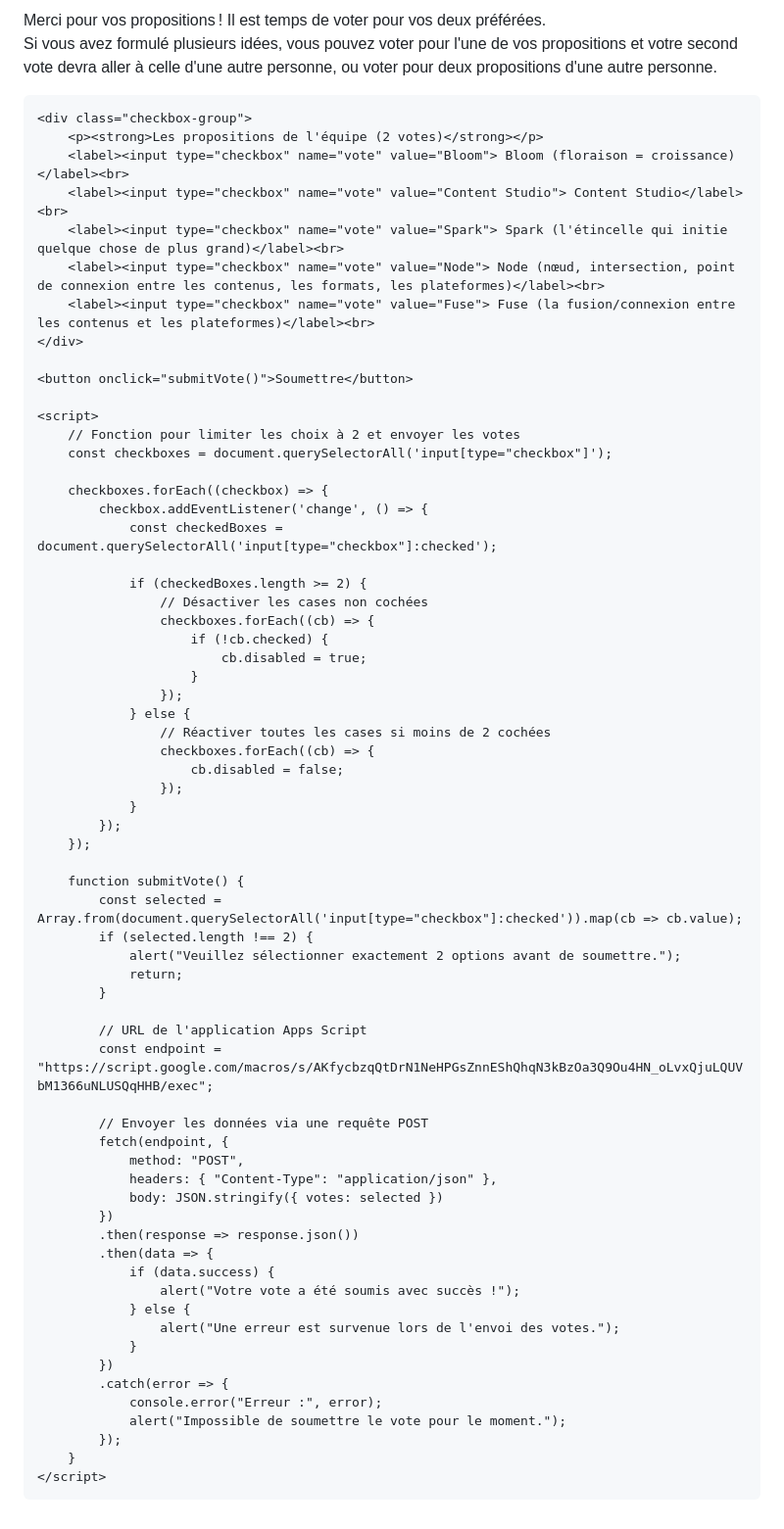
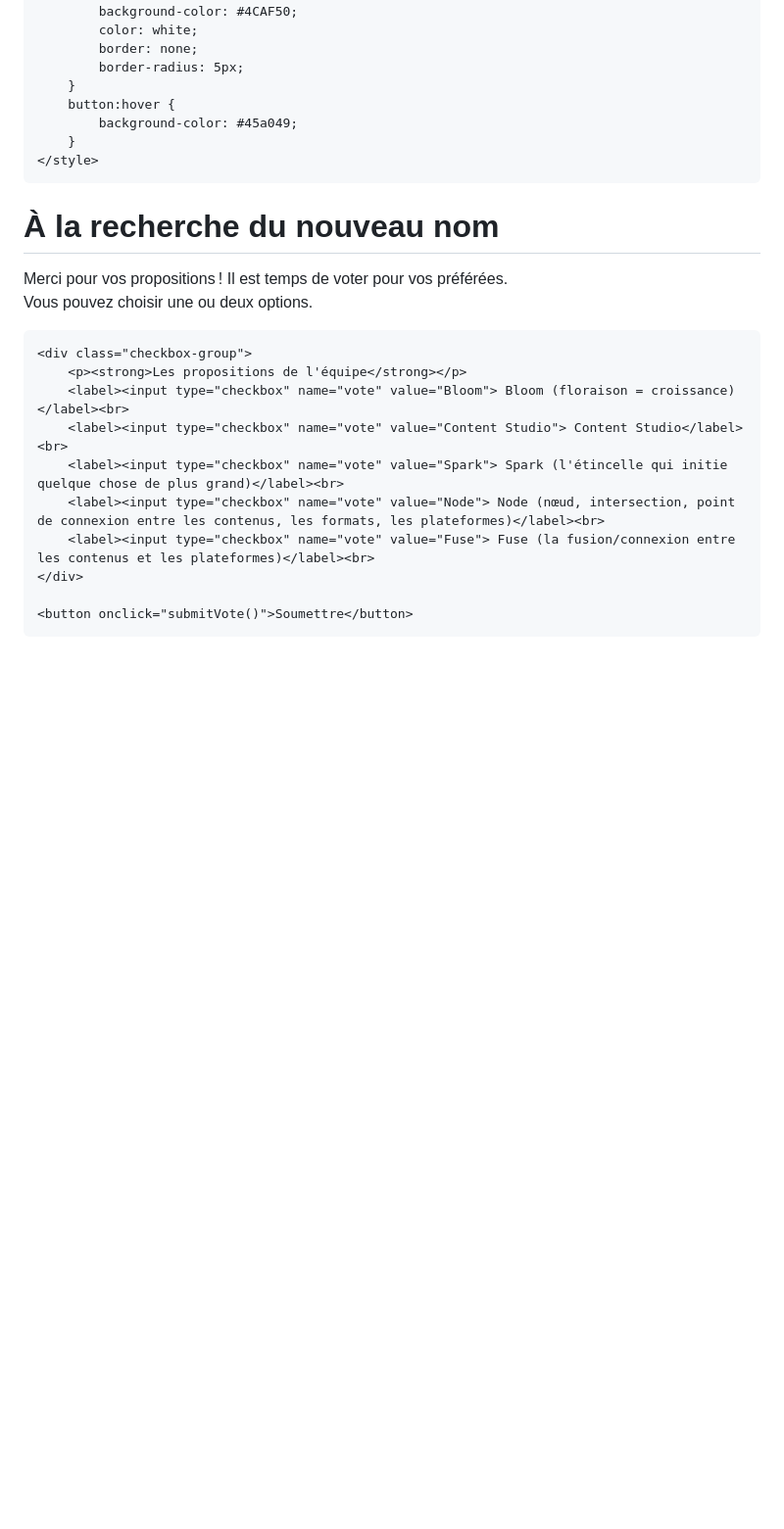
Before and after one commit to AntheronFR/vote-webpage, a Markdown page: README.md, the part around the change printed below. Shown: that part at 98% size. Drawn GitHub-style; blank space fills up the shorter version.

Commit message:
Update README v4.md

```diff
--- a/README.md
+++ b/README.md
@@ -27,16 +57,23 @@
             padding: 10px 20px;
             font-size: 16px;
             cursor: pointer;
+            background-color: #4CAF50;
+            color: white;
+            border: none;
+            border-radius: 5px;
+        }
+        button:hover {
+            background-color: #45a049;
         }
     </style>
 </head>
 <body>
     <h1>À la recherche du nouveau nom</h1>
-    <p>Merci pour vos propositions ! Il est temps de voter pour vos deux préférées.<br>
-       Si vous avez formulé plusieurs idées, vous pouvez voter pour l'une de vos propositions et votre second vote devra aller à celle d'une autre personne, ou voter pour deux propositions d'une autre personne.</p>
+    <p>Merci pour vos propositions ! Il est temps de voter pour vos préférées.<br>
+        Vous pouvez choisir une ou deux options.</p>
 
     <div class="checkbox-group">
-        <p><strong>Les propositions de l'équipe (2 votes)</strong></p>
+        <p><strong>Les propositions de l'équipe</strong></p>
         <label><input type="checkbox" name="vote" value="Bloom"> Bloom (floraison = croissance)</label><br>
         <label><input type="checkbox" name="vote" value="Content Studio"> Content Studio</label><br>
         <label><input type="checkbox" name="vote" value="Spark"> Spark (l'étincelle qui initie quelque chose de plus grand)</label><br>
@@ -45,60 +82,5 @@
     </div>
 
     <button onclick="submitVote()">Soumettre</button>
-
-    <script>
-        // Fonction pour limiter les choix à 2 et envoyer les votes
-        const checkboxes = document.querySelectorAll('input[type="checkbox"]');
-
-        checkboxes.forEach((checkbox) => {
-            checkbox.addEventListener('change', () => {
-                const checkedBoxes = document.querySelectorAll('input[type="checkbox"]:checked');
-
-                if (checkedBoxes.length >= 2) {
-                    // Désactiver les cases non cochées
-                    checkboxes.forEach((cb) => {
-                        if (!cb.checked) {
-                            cb.disabled = true;
-                        }
-                    });
-                } else {
-                    // Réactiver toutes les cases si moins de 2 cochées
-                    checkboxes.forEach((cb) => {
-                        cb.disabled = false;
-                    });
-                }
-            });
-        });
-
-        function submitVote() {
-            const selected = Array.from(document.querySelectorAll('input[type="checkbox"]:checked')).map(cb => cb.value);
-            if (selected.length !== 2) {
-                alert("Veuillez sélectionner exactement 2 options avant de soumettre.");
-                return;
-            }
-
-            // URL de l'application Apps Script
-            const endpoint = "https://script.google.com/macros/s/AKfycbzqQtDrN1NeHPGsZnnEShQhqN3kBzOa3Q9Ou4HN_oLvxQjuLQUVbM1366uNLUSQqHHB/exec";
-
-            // Envoyer les données via une requête POST
-            fetch(endpoint, {
-                method: "POST",
-                headers: { "Content-Type": "application/json" },
-                body: JSON.stringify({ votes: selected })
-            })
-            .then(response => response.json())
-            .then(data => {
-                if (data.success) {
-                    alert("Votre vote a été soumis avec succès !");
-                } else {
-                    alert("Une erreur est survenue lors de l'envoi des votes.");
-                }
-            })
-            .catch(error => {
-                console.error("Erreur :", error);
-                alert("Impossible de soumettre le vote pour le moment.");
-            });
-        }
-    </script>
 </body>
 </html>
```
Also changed, not shown: other parts of README.md (+30 -0 lines).
